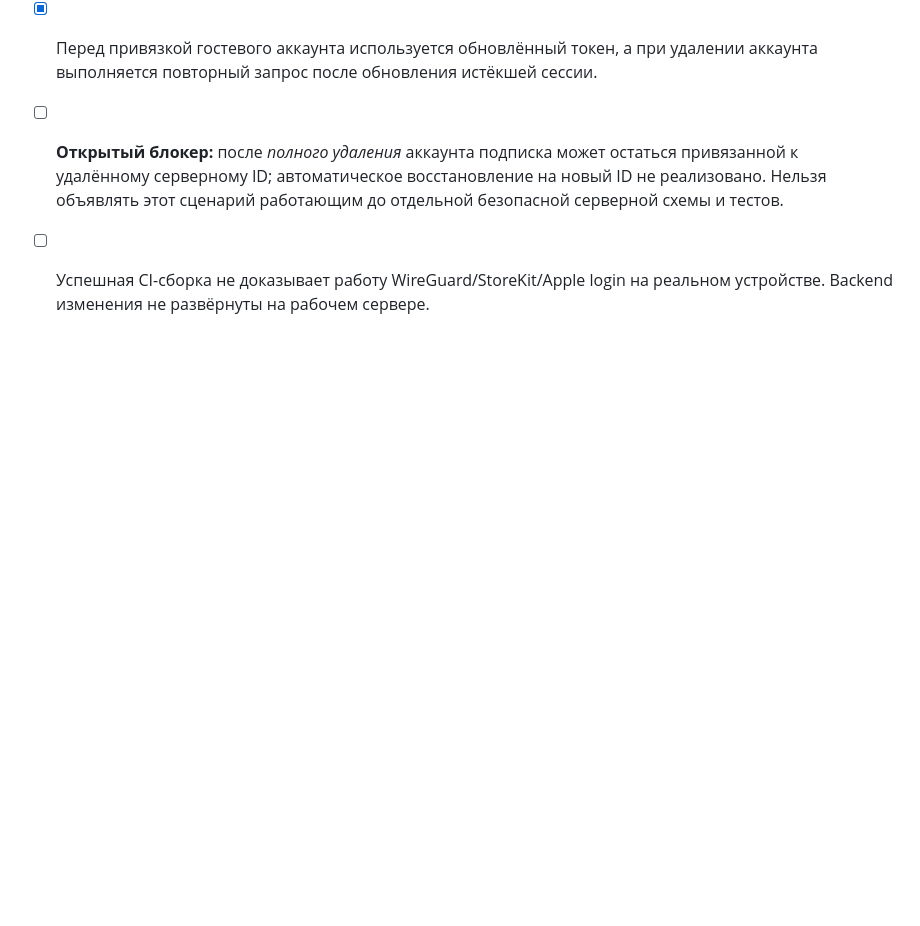
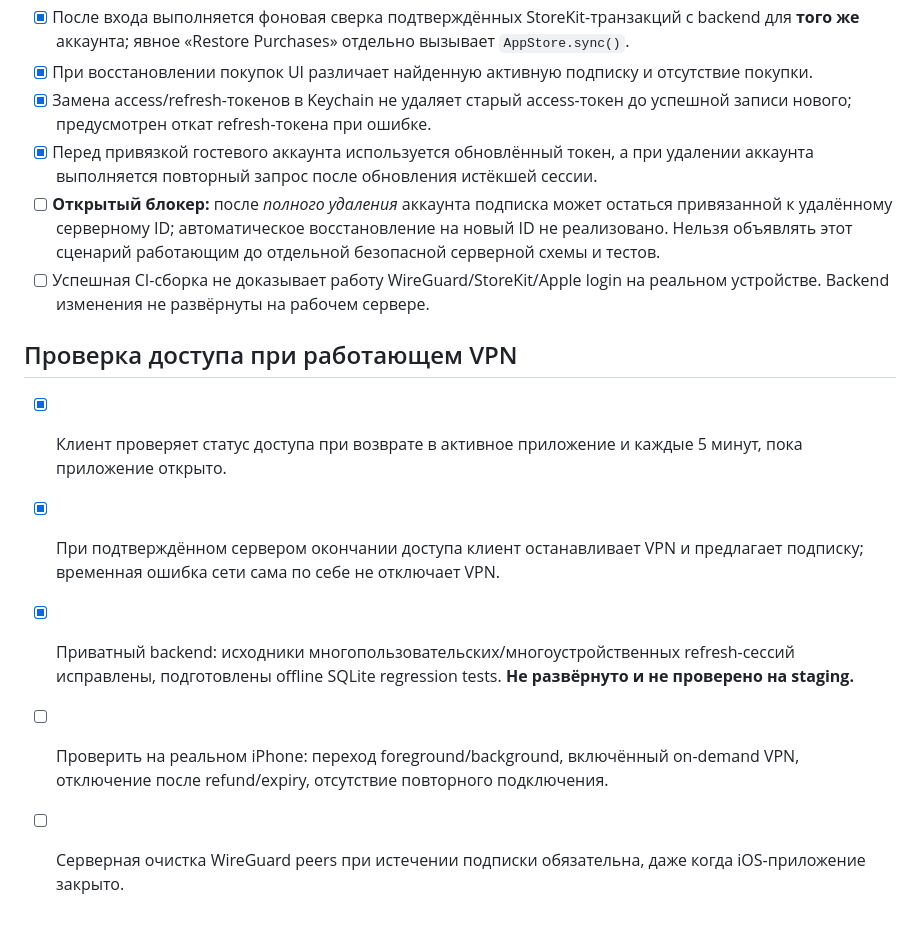
Before and after one commit to neweraevenstar-maker/PegasVPN-iOS-Build, a Markdown page: RELEASE_ROADMAP.md, the part around the change. Drawn GitHub-style; blank space fills up the shorter version.

Commit message:
Document subscription revalidation and multi-device backend test gate

```diff
--- a/RELEASE_ROADMAP.md
+++ b/RELEASE_ROADMAP.md
@@ -86,3 +86,11 @@
 - [x] Перед привязкой гостевого аккаунта используется обновлённый токен, а при удалении аккаунта выполняется повторный запрос после обновления истёкшей сессии.
 - [ ] **Открытый блокер:** после *полного удаления* аккаунта подписка может остаться привязанной к удалённому серверному ID; автоматическое восстановление на новый ID не реализовано. Нельзя объявлять этот сценарий работающим до отдельной безопасной серверной схемы и тестов.
 - [ ] Успешная CI-сборка не доказывает работу WireGuard/StoreKit/Apple login на реальном устройстве. Backend изменения не развёрнуты на рабочем сервере.
+
+## Проверка доступа при работающем VPN
+
+- [x] Клиент проверяет статус доступа при возврате в активное приложение и каждые 5 минут, пока приложение открыто.
+- [x] При подтверждённом сервером окончании доступа клиент останавливает VPN и предлагает подписку; временная ошибка сети сама по себе не отключает VPN.
+- [x] Приватный backend: исходники многопользовательских/многоустройственных refresh-сессий исправлены, подготовлены offline SQLite regression tests. **Не развёрнуто и не проверено на staging.**
+- [ ] Проверить на реальном iPhone: переход foreground/background, включённый on-demand VPN, отключение после refund/expiry, отсутствие повторного подключения.
+- [ ] Серверная очистка WireGuard peers при истечении подписки обязательна, даже когда iOS-приложение закрыто.
```
